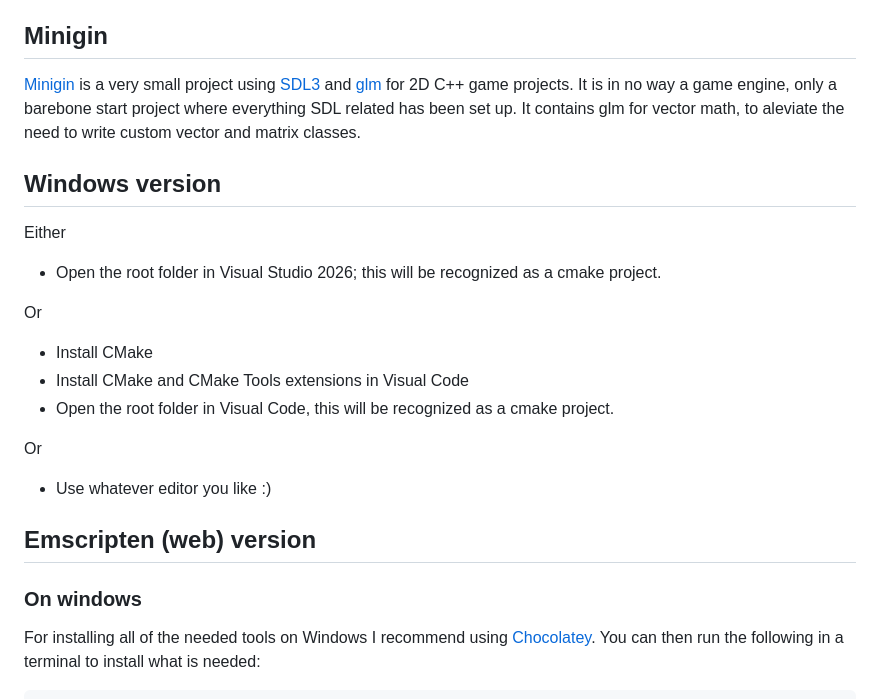
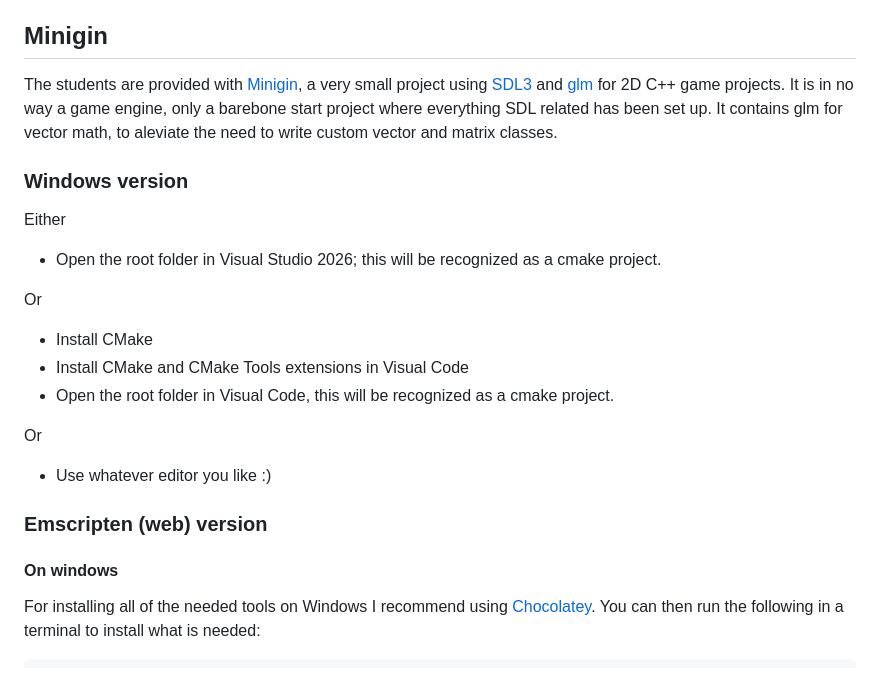
Before and after one commit to Bvisi0n/DAE_Galaga, a Markdown page: README.md, the part around one of its changes. GitHub-like rendering.

Commit message:
Update headings and formatting in README.md

```diff
--- a/README.md
+++ b/README.md
@@ -10,9 +10,9 @@ The Emscripten workflow generates a web version of the project and publishes it
 
 ## Minigin
 
-[Minigin](https://github.com/avadae/minigin) is a very small project using [SDL3](https://www.libsdl.org/) and [glm](https://github.com/g-truc/glm) for 2D C++ game projects. It is in no way a game engine, only a barebone start project where everything SDL related has been set up. It contains glm for vector math, to aleviate the need to write custom vector and matrix classes.
+The students are provided with [Minigin](https://github.com/avadae/minigin), a very small project using [SDL3](https://www.libsdl.org/) and [glm](https://github.com/g-truc/glm) for 2D C++ game projects. It is in no way a game engine, only a barebone start project where everything SDL related has been set up. It contains glm for vector math, to aleviate the need to write custom vector and matrix classes.
 
-## Windows version
+### Windows version
 
 Either
 - Open the root folder in Visual Studio 2026; this will be recognized as a cmake project.
@@ -25,9 +25,9 @@ Or
 Or
 - Use whatever editor you like :)
 
-## Emscripten (web) version
+### Emscripten (web) version
 
-### On windows
+#### On windows
 
 For installing all of the needed tools on Windows I recommend using [Chocolatey](https://chocolatey.org/). You can then run the following in a terminal to install what is needed:
 
```
Also changed, not shown: other parts of README.md (+2 -2 lines).
